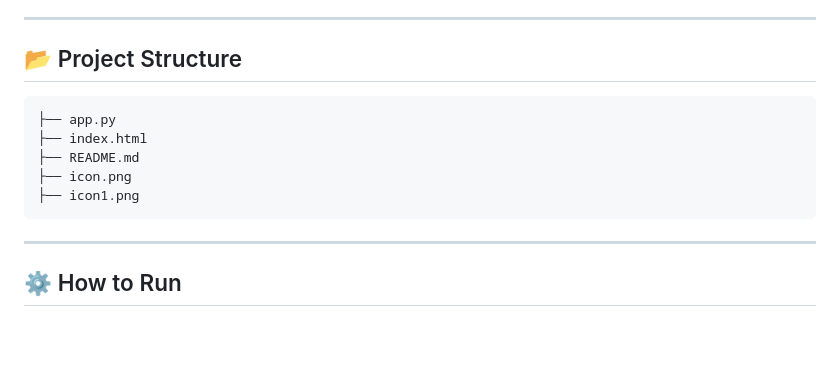
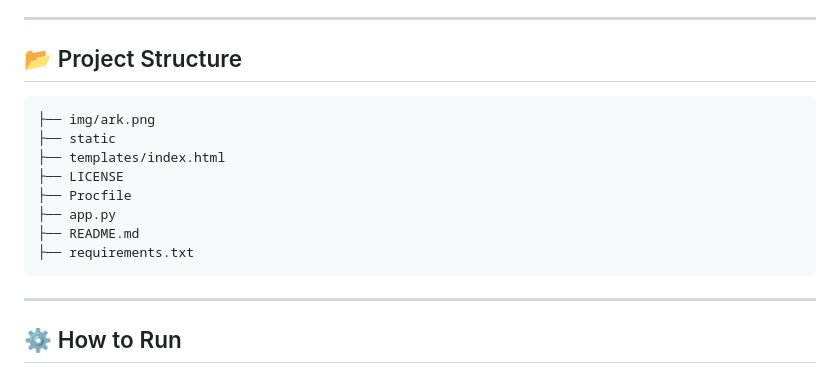
Before and after one commit to vivekanandaasuru28-code/Urban-Infrastructure-Intelligence-Platform, a Markdown page: README.md, the part around the change. Drawn GitHub-style; blank space fills up the shorter version.

Commit message:
Update Project Structure

````diff
--- a/README.md
+++ b/README.md
@@ -56,11 +56,14 @@ To build an AI-based urban intelligence platform that analyzes infrastructure, i
 ## 📂 Project Structure
 
 ```
+├── img/ark.png
+├── static
+├── templates/index.html
+├── LICENSE
+├── Procfile
 ├── app.py
-├── index.html
 ├── README.md
-├── icon.png
-├── icon1.png
+├── requirements.txt
 ```
 
 ---
````
